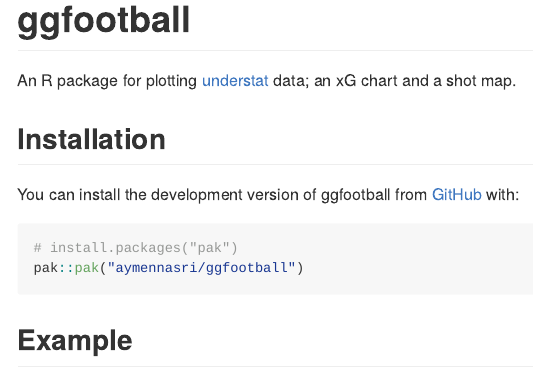
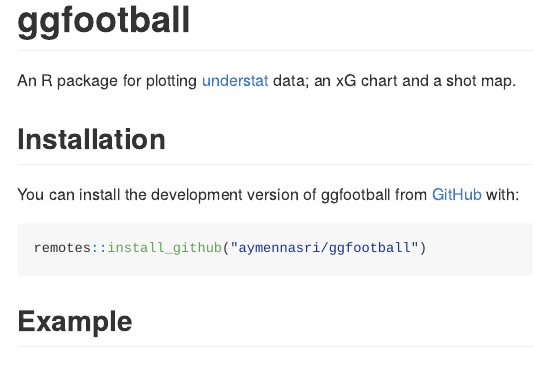
Before and after one commit to aymennasri/ggfootball, an R Markdown document (README.Rmd): the page in a window 1100 px wide, from its top. The pictures show the output file README.md that the author committed with the source, drawn offline in the style of GitHub; long lines of code are wrapped.

Commit message:
Swapped pak with remotes for installing the package.

````diff
--- a/README.Rmd
+++ b/README.Rmd
@@ -25,8 +25,7 @@
 You can install the development version of ggfootball from [GitHub](https://github.com/) with:
 
 ``` r
-# install.packages("pak")
-pak::pak("aymennasri/ggfootball")
+remotes::install_github("aymennasri/ggfootball")
 ```
 
 ## Example
````
Also changed, not shown: README.md.
